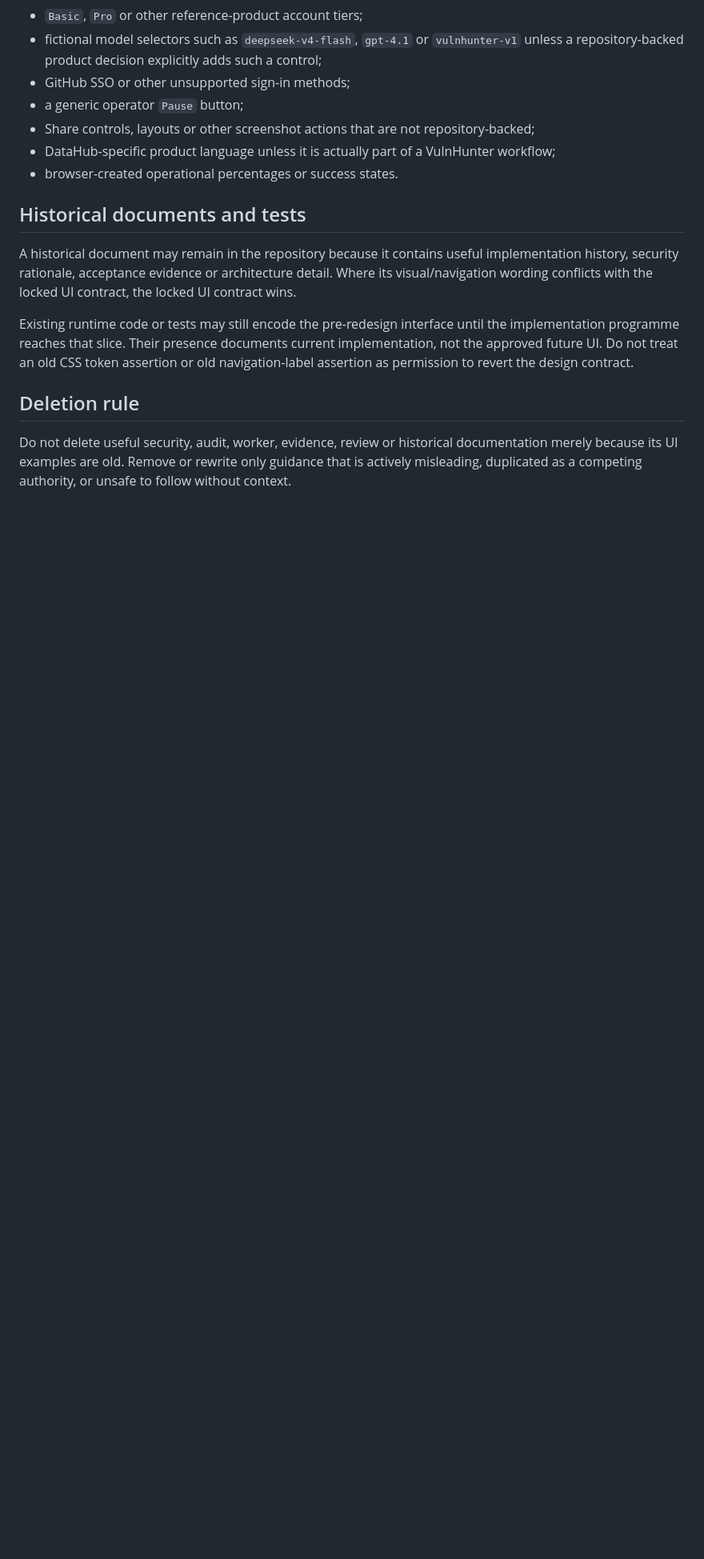
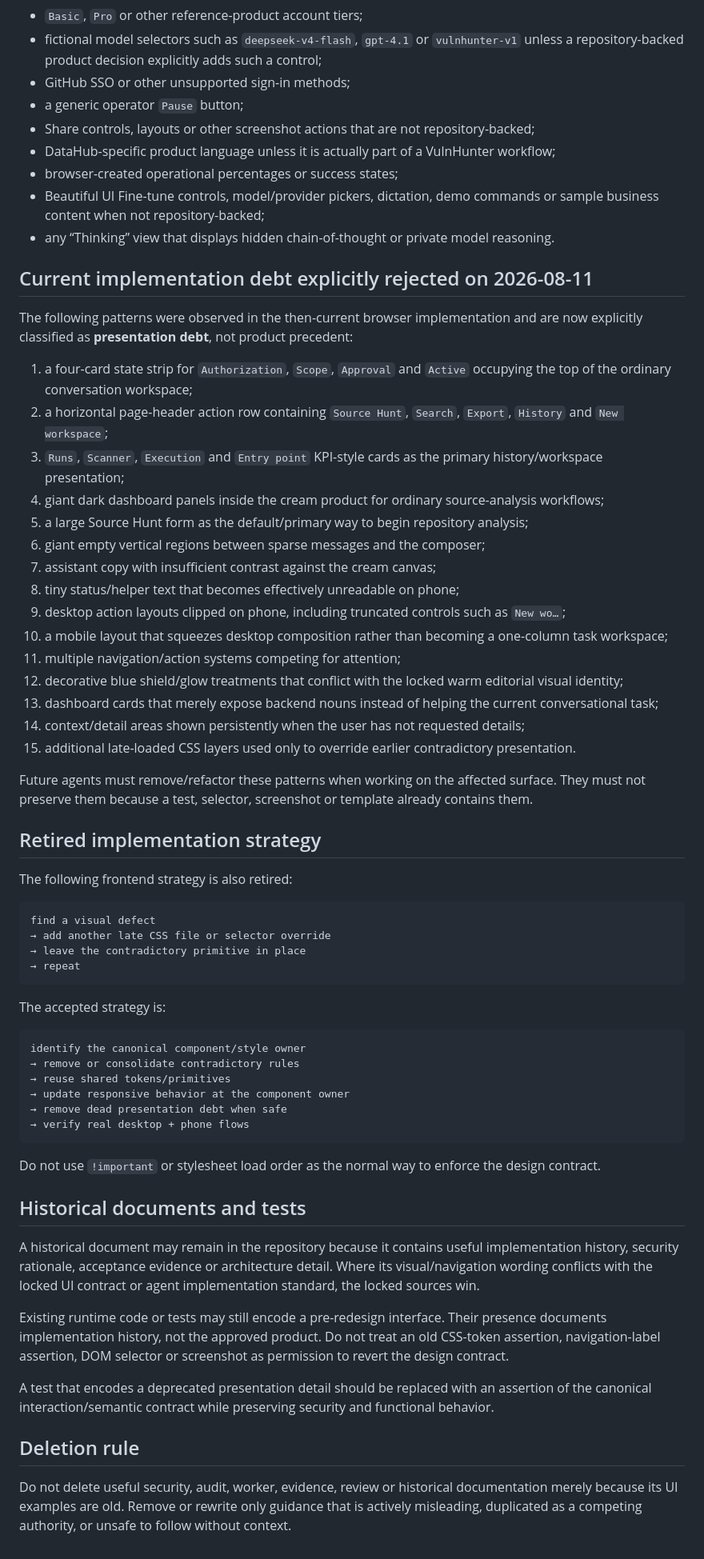
Before and after one commit to emmy16-glitch/vulnhunter-ai-work, a Markdown page: docs/design/DEPRECATIONS.md, the part around one of its changes. Shown at 80% size. Rendered like a GitHub page; blank space fills up the shorter version.

Commit message:
docs: deprecate failed dashboard-first UI patterns

````diff
--- a/docs/design/DEPRECATIONS.md
+++ b/docs/design/DEPRECATIONS.md
@@ -41,13 +51,63 @@ Do not implement these merely because they appear in generated/reference screens
 - a generic operator `Pause` button;
 - Share controls, layouts or other screenshot actions that are not repository-backed;
 - DataHub-specific product language unless it is actually part of a VulnHunter workflow;
-- browser-created operational percentages or success states.
+- browser-created operational percentages or success states;
+- Beautiful UI Fine-tune controls, model/provider pickers, dictation, demo commands or sample business content when not repository-backed;
+- any “Thinking” view that displays hidden chain-of-thought or private model reasoning.
+
+## Current implementation debt explicitly rejected on 2026-08-11
+
+The following patterns were observed in the then-current browser implementation and are now explicitly classified as **presentation debt**, not product precedent:
+
+1. a four-card state strip for `Authorization`, `Scope`, `Approval` and `Active` occupying the top of the ordinary conversation workspace;
+2. a horizontal page-header action row containing `Source Hunt`, `Search`, `Export`, `History` and `New workspace`;
+3. `Runs`, `Scanner`, `Execution` and `Entry point` KPI-style cards as the primary history/workspace presentation;
+4. giant dark dashboard panels inside the cream product for ordinary source-analysis workflows;
+5. a large Source Hunt form as the default/primary way to begin repository analysis;
+6. giant empty vertical regions between sparse messages and the composer;
+7. assistant copy with insufficient contrast against the cream canvas;
+8. tiny status/helper text that becomes effectively unreadable on phone;
+9. desktop action layouts clipped on phone, including truncated controls such as `New wo…`;
+10. a mobile layout that squeezes desktop composition rather than becoming a one-column task workspace;
+11. multiple navigation/action systems competing for attention;
+12. decorative blue shield/glow treatments that conflict with the locked warm editorial visual identity;
+13. dashboard cards that merely expose backend nouns instead of helping the current conversational task;
+14. context/detail areas shown persistently when the user has not requested details;
+15. additional late-loaded CSS layers used only to override earlier contradictory presentation.
+
+Future agents must remove/refactor these patterns when working on the affected surface. They must not preserve them because a test, selector, screenshot or template already contains them.
+
+## Retired implementation strategy
+
+The following frontend strategy is also retired:
+
+```text
+find a visual defect
+→ add another late CSS file or selector override
+→ leave the contradictory primitive in place
+→ repeat
+```
+
+The accepted strategy is:
+
+```text
+identify the canonical component/style owner
+→ remove or consolidate contradictory rules
+→ reuse shared tokens/primitives
+→ update responsive behavior at the component owner
+→ remove dead presentation debt when safe
+→ verify real desktop + phone flows
+```
+
+Do not use `!important` or stylesheet load order as the normal way to enforce the design contract.
 
 ## Historical documents and tests
 
-A historical document may remain in the repository because it contains useful implementation history, security rationale, acceptance evidence or architecture detail. Where its visual/navigation wording conflicts with the locked UI contract, the locked UI contract wins.
+A historical document may remain in the repository because it contains useful implementation history, security rationale, acceptance evidence or architecture detail. Where its visual/navigation wording conflicts with the locked UI contract or agent implementation standard, the locked sources win.
 
-Existing runtime code or tests may still encode the pre-redesign interface until the implementation programme reaches that slice. Their presence documents current implementation, not the approved future UI. Do not treat an old CSS token assertion or old navigation-label assertion as permission to revert the design contract.
+Existing runtime code or tests may still encode a pre-redesign interface. Their presence documents implementation history, not the approved product. Do not treat an old CSS-token assertion, navigation-label assertion, DOM selector or screenshot as permission to revert the design contract.
+
+A test that encodes a deprecated presentation detail should be replaced with an assertion of the canonical interaction/semantic contract while preserving security and functional behavior.
 
 ## Deletion rule
 
````
Also changed, not shown: other parts of docs/design/DEPRECATIONS.md (+16 -6 lines).
